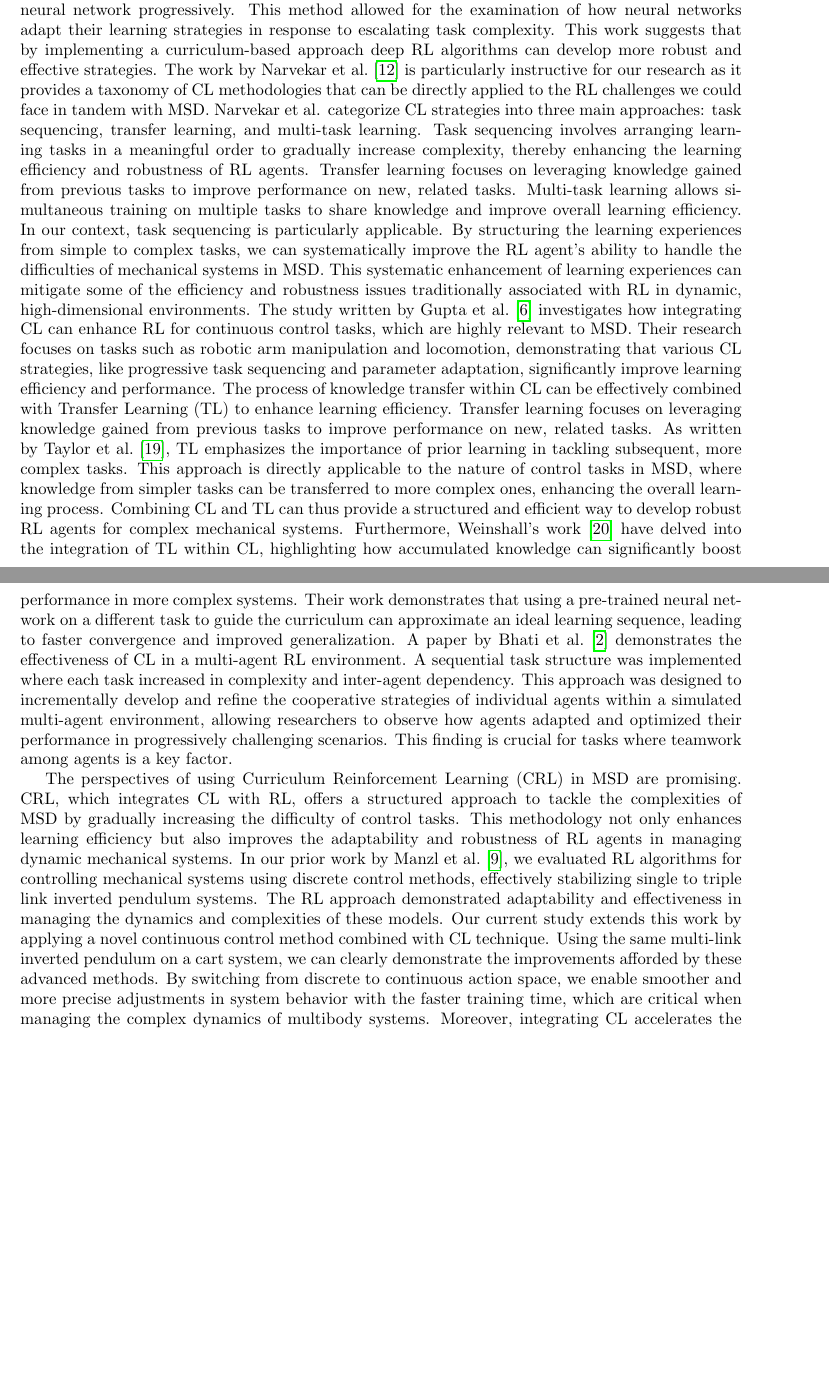
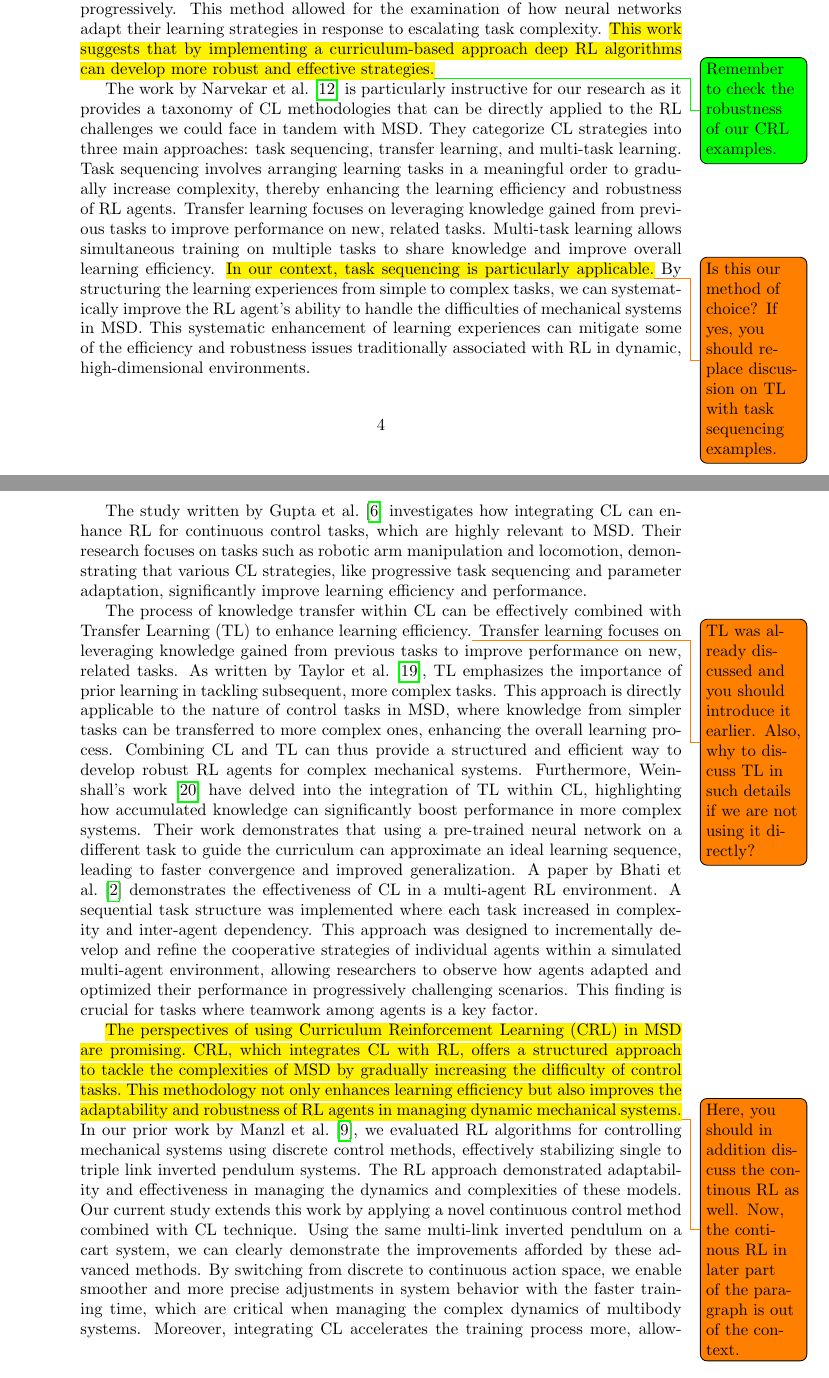
Before and after one commit to Olegario228/Inverted_pendulum_Continuous_control, a LaTeX document (main.tex, which reads introduction.tex): two parts of pages 3 and 4 of 12 before the commit and two parts of pages 4 and 5 of 15 after it, joined at a grey line, cut so that both start at the same text, the shorter picture padded with empty space. Compiled offline with pdfLaTeX.

Commit message:
Add comments for sections 2.2 inclusive.

```diff
--- a/introduction.tex
+++ b/introduction.tex
@@ -13,11 +13,16 @@ Furthermore, Osa and Aizawa~\cite{osa2022deep} investigated deep reinforcement l
 
 While RL has shown considerable promise as a control method for complex dynamic systems, it is not without its limitations. One of the primary challenges of RL is its high demand for extensive interactions with the environment to learn effective policies, which can result in long training times and high computational costs. Additionally, RL algorithms often struggle with the exploration-exploitation trade-off, especially in high-dimensional state spaces and non-linear dynamics typical of MSD. These factors can make RL less efficient and robust when applied directly to complex mechanical systems~\cite{dulac2019challenges}.
 This is where Curriculum Learning (CL) can provide substantial benefits. CL is about structuring training content and learning experiences in a way that mirrors the progression from simple to complex, akin to how a curriculum in educational settings is designed~\cite{bengio2009cl}. This method may not only accelerate the learning process but also enhance the robustness and adaptability of the control strategies.
-Research by Hacohen et al.~\cite{hacohen2019clnetworks} delves into the effectiveness of CL in the training of deep neural networks, with a focus on how CL can significantly impact the efficiency of the learning process. Experiments to analyze the impact of curriculum-based learning on the training efficiency of deep neural networks were conducted and the curriculum was structured around a series of tasks, each representing a different level of difficulty, designed to challenge the neural network progressively. This method allowed for the examination of how neural networks adapt their learning strategies in response to escalating task complexity. This work suggests that by implementing a curriculum-based approach deep RL algorithms can develop more robust and effective strategies.
-The work by Narvekar et al.~\cite{narvekar2020survey} is particularly instructive for our research as it provides a taxonomy of CL methodologies that can be directly applied to the RL challenges we could face in tandem with MSD. Narvekar et al. categorize CL strategies into three main approaches: task sequencing, transfer learning, and multi-task learning. Task sequencing involves arranging learning tasks in a meaningful order to gradually increase complexity, thereby enhancing the learning efficiency and robustness of RL agents. Transfer learning focuses on leveraging knowledge gained from previous tasks to improve performance on new, related tasks. Multi-task learning allows simultaneous training on multiple tasks to share knowledge and improve overall learning efficiency. In our context, task sequencing is particularly applicable. By structuring the learning experiences from simple to complex tasks, we can systematically improve the RL agent's ability to handle the difficulties of mechanical systems in MSD. This systematic enhancement of learning experiences can mitigate some of the efficiency and robustness issues traditionally associated with RL in dynamic, high-dimensional environments.
+Research by Hacohen et al.~\cite{hacohen2019clnetworks} delves into the effectiveness of CL in the training of deep neural networks, with a focus on how CL can significantly impact the efficiency of the learning process. Experiments to analyze the impact of curriculum-based learning on the training efficiency of deep neural networks were conducted and the curriculum was structured around a series of tasks, each representing a different level of difficulty, designed to challenge the neural network progressively. This method allowed for the examination of how neural networks adapt their learning strategies in response to escalating task complexity. \hl{This work suggests that by implementing a curriculum-based approach deep RL algorithms can develop more robust and effective strategies.}\todo[color=green]{Remember to check the robustness of our CRL examples.}
+
+
+The work by Narvekar et al.~\cite{narvekar2020survey} is particularly instructive for our research as it provides a taxonomy of CL methodologies that can be directly applied to the RL challenges we could face in tandem with MSD. They categorize CL strategies into three main approaches: task sequencing, transfer learning, and multi-task learning. Task sequencing involves arranging learning tasks in a meaningful order to gradually increase complexity, thereby enhancing the learning efficiency and robustness of RL agents. Transfer learning focuses on leveraging knowledge gained from previous tasks to improve performance on new, related tasks. Multi-task learning allows simultaneous training on multiple tasks to share knowledge and improve overall learning efficiency. \hl{In our context, task sequencing is particularly applicable.}\todo{Is this our method of choice? If yes, you should replace discussion on TL with task sequencing examples.} By structuring the learning experiences from simple to complex tasks, we can systematically improve the RL agent's ability to handle the difficulties of mechanical systems in MSD. This systematic enhancement of learning experiences can mitigate some of the efficiency and robustness issues traditionally associated with RL in dynamic, high-dimensional environments.
+
 The study written by Gupta et al.~\cite{gupta2021rlcapabilities} investigates how integrating CL can enhance RL for continuous control tasks, which are highly relevant to MSD. Their research focuses on tasks such as robotic arm manipulation and locomotion, demonstrating that various CL strategies, like progressive task sequencing and parameter adaptation, significantly improve learning efficiency and performance.
-The process of knowledge transfer within CL can be effectively combined with Transfer Learning (TL) to enhance learning efficiency. Transfer learning focuses on leveraging knowledge gained from previous tasks to improve performance on new, related tasks. As written by Taylor et al.~\cite{taylor2009transferlearning}, TL emphasizes the importance of prior learning in tackling subsequent, more complex tasks. This approach is directly applicable to the nature of control tasks in MSD, where knowledge from simpler tasks can be transferred to more complex ones, enhancing the overall learning process. Combining CL and TL can thus provide a structured and efficient way to develop robust RL agents for complex mechanical systems. Furthermore, Weinshall's work~\cite{weinshall2018cltransfer} have delved into the integration of TL within CL, highlighting how accumulated knowledge can significantly boost performance in more complex systems. Their work demonstrates that using a pre-trained neural network on a different task to guide the curriculum can approximate an ideal learning sequence, leading to faster convergence and improved generalization.
+
+The process of knowledge transfer within CL can be effectively combined with Transfer Learning (TL) to enhance learning efficiency.\todo{TL was already discussed and you should introduce it earlier. Also, why to discuss TL in such details if we are not using it directly?}
+Transfer learning focuses on leveraging knowledge gained from previous tasks to improve performance on new, related tasks. As written by Taylor et al.~\cite{taylor2009transferlearning}, TL emphasizes the importance of prior learning in tackling subsequent, more complex tasks. This approach is directly applicable to the nature of control tasks in MSD, where knowledge from simpler tasks can be transferred to more complex ones, enhancing the overall learning process. Combining CL and TL can thus provide a structured and efficient way to develop robust RL agents for complex mechanical systems. Furthermore, Weinshall's work~\cite{weinshall2018cltransfer} have delved into the integration of TL within CL, highlighting how accumulated knowledge can significantly boost performance in more complex systems. Their work demonstrates that using a pre-trained neural network on a different task to guide the curriculum can approximate an ideal learning sequence, leading to faster convergence and improved generalization.
 A paper by Bhati et al.~\cite{bhati2023clmulti} demonstrates the effectiveness of CL in a multi-agent RL environment. A sequential task structure was implemented where each task increased in complexity and inter-agent dependency. This approach was designed to incrementally develop and refine the cooperative strategies of individual agents within a simulated multi-agent environment, allowing researchers to observe how agents adapted and optimized their performance in progressively challenging scenarios. This finding is crucial for tasks where teamwork among agents is a key factor.
 
-The perspectives of using Curriculum Reinforcement Learning (CRL) in MSD are promising. CRL, which integrates CL with RL, offers a structured approach to tackle the complexities of MSD by gradually increasing the difficulty of control tasks. This methodology not only enhances learning efficiency but also improves the adaptability and robustness of RL agents in managing dynamic mechanical systems. In our prior work by Manzl et al.~\cite{manzl2023relrl}, we evaluated RL algorithms for controlling mechanical systems using discrete control methods, effectively stabilizing single to triple link inverted pendulum systems. The RL approach demonstrated adaptability and effectiveness in managing the dynamics and complexities of these models. Our current study extends this work by applying a novel continuous control method combined with CL technique. Using the same multi-link inverted pendulum on a cart system, we can clearly demonstrate the improvements afforded by these advanced methods. By switching from discrete to continuous action space, we enable smoother and more precise adjustments in system behavior with the faster training time, which are critical when managing the complex dynamics of multibody systems. Moreover, integrating CL accelerates the training process more, allowing RL agents to quickly adapt to increasingly complex tasks. This dual approach not only streamlines control operations but also significantly enhances learning efficiency. Our empirical evidence demonstrates the effectiveness of these strategies in a controlled mechanical environment, highlighting their practical implications. This research paves the way for developing more advanced, autonomous control systems that could transform interactions with mechanical systems across various industries.
+\hl{The perspectives of using Curriculum Reinforcement Learning (CRL) in MSD are promising. CRL, which integrates CL with RL, offers a structured approach to tackle the complexities of MSD by gradually increasing the difficulty of control tasks. This methodology not only enhances learning efficiency but also improves the adaptability and robustness of RL agents in managing dynamic mechanical systems.}\todo{Here, you should in addition discuss the continous RL as well. Now, the continous RL in later part of the paragraph is out of the context.} In our prior work by Manzl et al.~\cite{manzl2023relrl}, we evaluated RL algorithms for controlling mechanical systems using discrete control methods, effectively stabilizing single to triple link inverted pendulum systems. The RL approach demonstrated adaptability and effectiveness in managing the dynamics and complexities of these models. Our current study extends this work by applying a novel continuous control method combined with CL technique. Using the same multi-link inverted pendulum on a cart system, we can clearly demonstrate the improvements afforded by these advanced methods. By switching from discrete to continuous action space, we enable smoother and more precise adjustments in system behavior with the faster training time, which are critical when managing the complex dynamics of multibody systems. Moreover, integrating CL accelerates the training process more, allowing RL agents to quickly adapt to increasingly complex tasks. This dual approach not only streamlines control operations but also significantly enhances learning efficiency. Our empirical evidence demonstrates the effectiveness of these strategies in a controlled mechanical environment, highlighting their practical implications. This research paves the way for developing more advanced, autonomous control systems that could transform interactions with mechanical systems across various industries.
 % In our prior work by Manzl et al.~\cite{manzl2023relrl}, we evaluated RL algorithms for controlling mechanical systems using discrete control methods, effectively stabilizing single to triple link inverted pendulum systems. The RL approach demonstrated adaptability and effectiveness in managing the dynamics and complexities of these models. Our current study extends the previous one with a novel application of continuous control strategy combined with Curriculum Learning techniques. As a mechanical model we use the same multi-link inverted pendulum on a cart system, so that the improvements can be properly shown. By adopting continuous control, we enable smoother and more precise adjustments in system behavior, which are critical when managing the intricate dynamics of multibody systems. Moreover, by integrating CL, we accelerate the training process, allowing RL agents to quickly adapt to increasingly complex tasks. This dual approach not only streamlines control operations but also significantly enhances learning efficiency. Our empirical evidence demonstrates the effectiveness of these strategies in a controlled mechanical environment, highlighting their practical implications. The successful application of continuous control alongside CL in RL for MSD not only advances our understanding of sophisticated control strategies for complex systems but also establishes a foundation for future explorations in this field. This research paves the way for developing more advanced, autonomous control systems that could transform interactions with mechanical systems across various industries.
--- a/main.tex
+++ b/main.tex
@@ -20,9 +20,10 @@
 \usepackage{siunitx}
 \usepackage[colorinlistoftodos]{todonotes}
 \usepackage{hyperref}
+\usepackage{soul}
 
 %\setlength{\textwidth}{6.5in}
-\usepackage[a4paper, total={6in, 8in}]{geometry}
+\usepackage[a4paper, total={5in, 7in}]{geometry}
 
 \graphicspath{figures/}
 
```
Also changed, not shown: methods.tex (+4 -4 lines).
